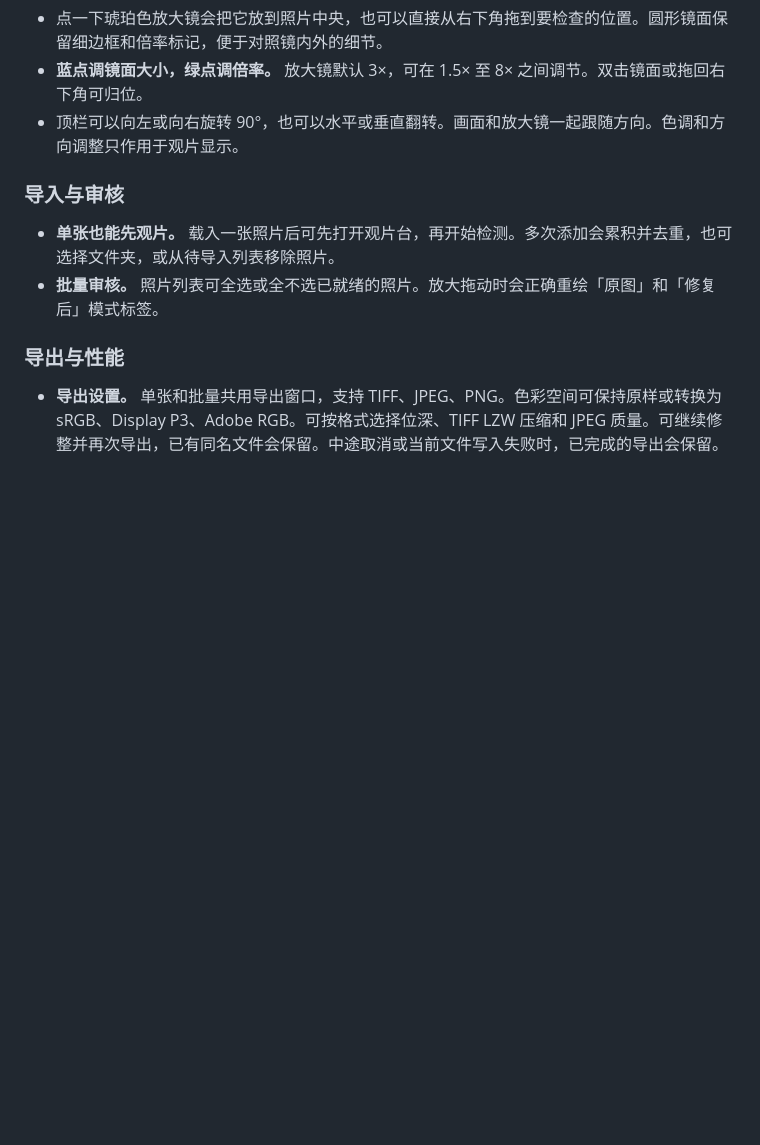
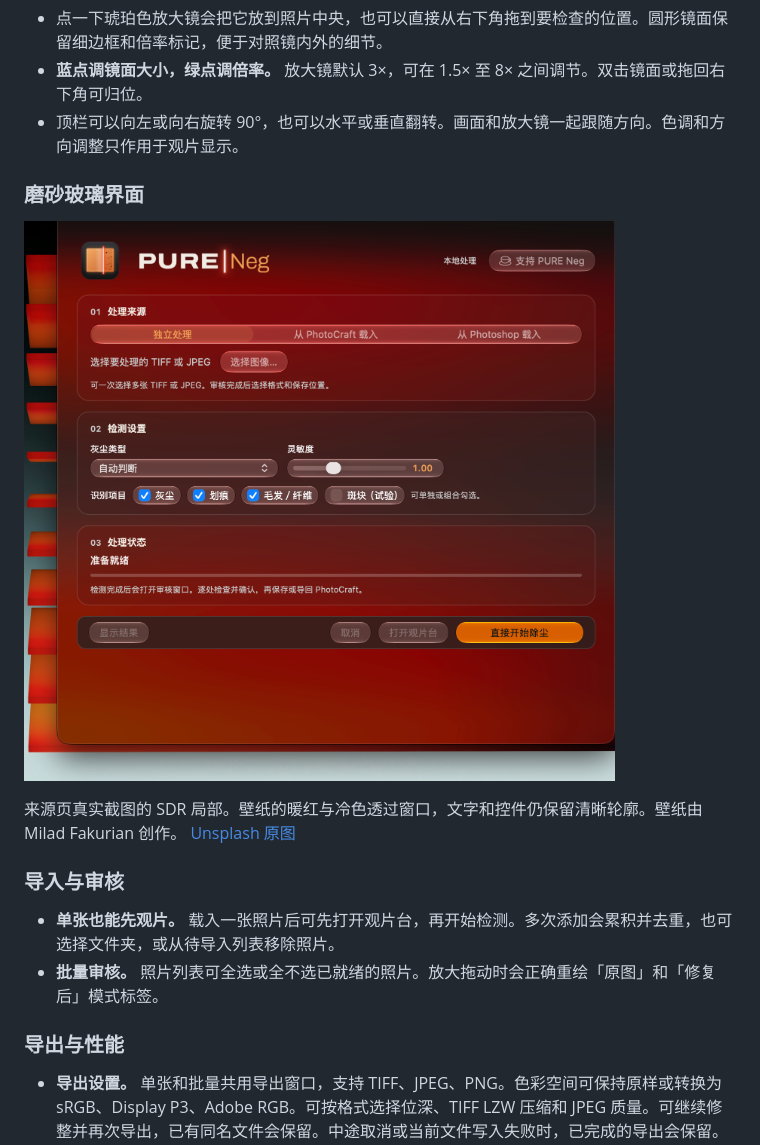
Before and after one commit to easonzhangbin/PURENeg, a Markdown page: CHANGELOG.md, the part around the change. Rendered like a GitHub page; pictures changed too: docs/images/v0.4.9-frosted-glass-sdr.png (added); blank space fills up the shorter version.

```diff
--- a/CHANGELOG.md
+++ b/CHANGELOG.md
@@ -22,6 +22,12 @@
 - 点一下琥珀色放大镜会把它放到照片中央，也可以直接从右下角拖到要检查的位置。圆形镜面保留细边框和倍率标记，便于对照镜内外的细节。
 - **蓝点调镜面大小，绿点调倍率。** 放大镜默认 3×，可在 1.5× 至 8× 之间调节。双击镜面或拖回右下角可归位。
 - 顶栏可以向左或向右旋转 90°，也可以水平或垂直翻转。画面和放大镜一起跟随方向。色调和方向调整只作用于观片显示。
+
+### 磨砂玻璃界面
+
+![PURE Neg 来源页叠在红色与冷色壁纸上，磨砂窗口透出背景色](docs/images/v0.4.9-frosted-glass-sdr.png)
+
+来源页真实截图的 SDR 局部。壁纸的暖红与冷色透过窗口，文字和控件仍保留清晰轮廓。壁纸由 Milad Fakurian 创作。 [Unsplash 原图](https://unsplash.com/photos/red-and-black-horizontal-striped-abstract-background-WlFOb5WgWvY)
 
 ### 导入与审核
 
```
Also changed, not shown: README.md (+4 -0 lines).
